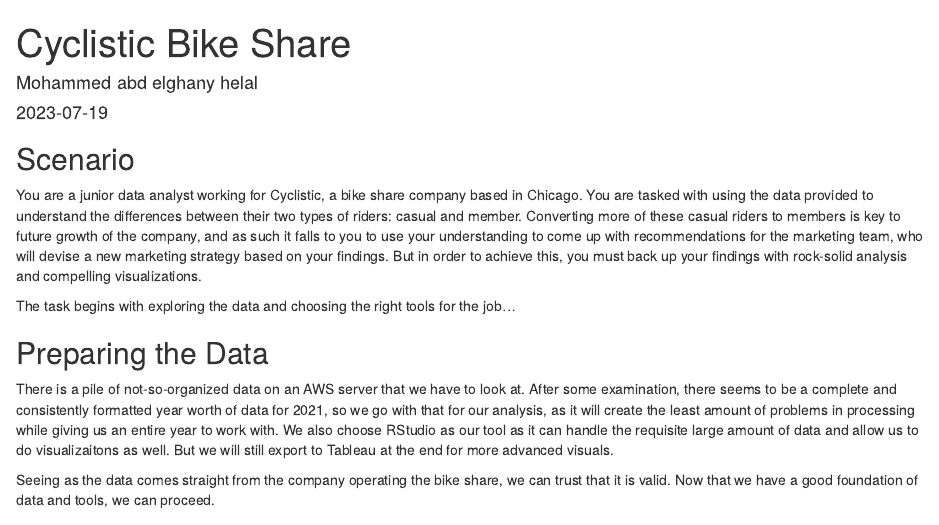
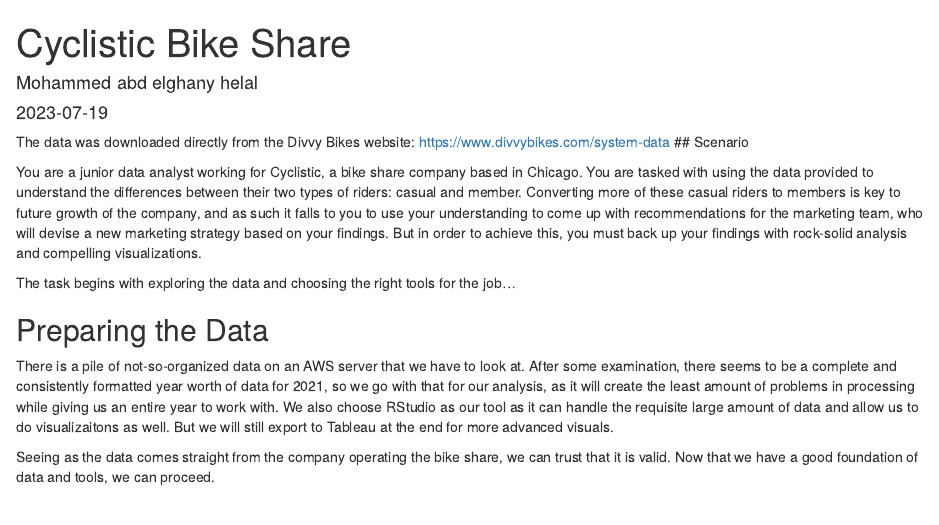
Before and after one commit to mohammedhelalu/cyclistic_Bike_Share_Analysis, an R Markdown document (Cyclistic Bike Share Analysis.Rmd): the page in a window 1100 px wide, from its top. Rendered offline with R 4.5, knitr and Pandoc, with nearby package versions; some code elsewhere in the file could not run offline.

Commit message:
Update Cyclistic Bike Share Analysis.Rmd

````diff
--- a/Cyclistic Bike Share Analysis.Rmd
+++ b/Cyclistic Bike Share Analysis.Rmd
@@ -8,7 +8,8 @@
 ```{r setup, include=FALSE}
 knitr::opts_chunk$set(echo = TRUE)
 ```
-
+The data was downloaded directly from the Divvy Bikes website:
+https://www.divvybikes.com/system-data
 ## Scenario
 
 You are a junior data analyst working for Cyclistic, a bike share company based in Chicago. You are tasked with using the data provided to understand the differences between their two types of riders: casual and member. Converting more of these casual riders to members is key to future growth of the company, and as such it falls to you to use your understanding to come up with recommendations for the marketing team, who will devise a new marketing strategy based on your findings. But in order to achieve this, you must back up your findings with rock-solid analysis and compelling visualizations.
````
